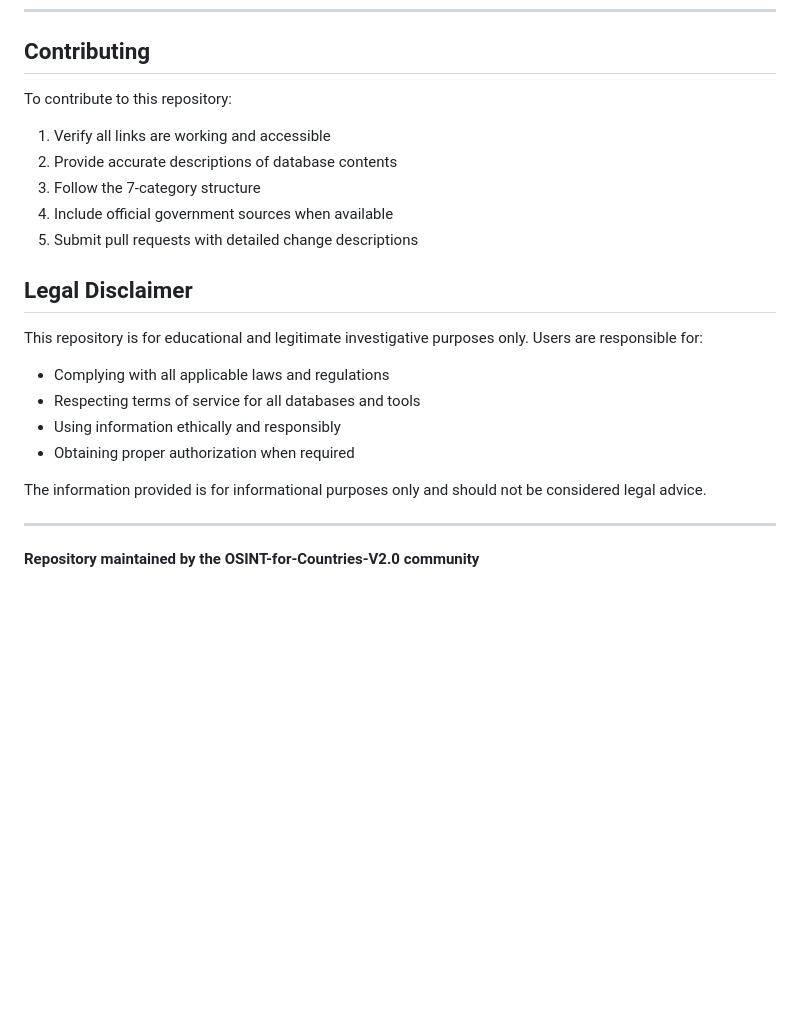
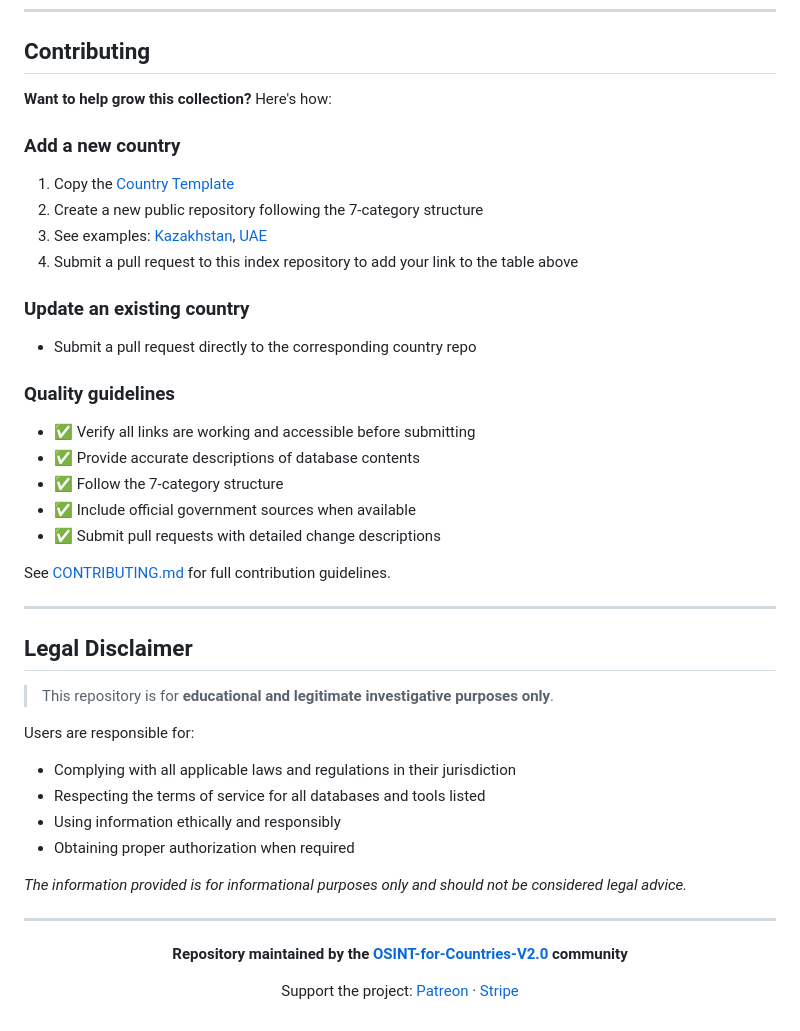
Before and after one commit to Provereno-Media/OSINT-for-countries-V2.0, a Markdown page: README.md, the part around one of its changes. Rendered like a GitHub page; blank space fills up the shorter version.

```diff
--- a/README.md
+++ b/README.md
@@ -72,23 +118,46 @@ See the Table of Contents
 
 ## Contributing
 
-To contribute to this repository:
-1. Verify all links are working and accessible
-2. Provide accurate descriptions of database contents
-3. Follow the 7-category structure
-4. Include official government sources when available
-5. Submit pull requests with detailed change descriptions
+**Want to help grow this collection?** Here's how:
+
+### Add a new country
+1. Copy the [Country Template](https://github.com/Provereno-Media/OSINT-for-countries-V2.0/blob/main/Country%20Template)
+2. Create a new public repository following the 7-category structure
+3. See examples: [Kazakhstan](https://github.com/paulpogoda/OSINT-Tools-Kazakhstan), [UAE](https://github.com/paulpogoda/OSINT-Tools-Emirates)
+4. Submit a pull request to this index repository to add your link to the table above
+
+### Update an existing country
+- Submit a pull request directly to the corresponding country repo
+
+### Quality guidelines
+- ✅ Verify all links are working and accessible before submitting
+- ✅ Provide accurate descriptions of database contents
+- ✅ Follow the 7-category structure
+- ✅ Include official government sources when available
+- ✅ Submit pull requests with detailed change descriptions
+
+See [CONTRIBUTING.md](CONTRIBUTING.md) for full contribution guidelines.
+
+---
 
 ## Legal Disclaimer
 
-This repository is for educational and legitimate investigative purposes only. Users are responsible for:
-- Complying with all applicable laws and regulations
-- Respecting terms of service for all databases and tools
+> This repository is for **educational and legitimate investigative purposes only**.
+
+Users are responsible for:
+- Complying with all applicable laws and regulations in their jurisdiction
+- Respecting the terms of service for all databases and tools listed
 - Using information ethically and responsibly
 - Obtaining proper authorization when required
 
-The information provided is for informational purposes only and should not be considered legal advice.
+*The information provided is for informational purposes only and should not be considered legal advice.*
 
 ---
 
-**Repository maintained by the OSINT-for-Countries-V2.0 community**
+<div align="center">
+
+**Repository maintained by the [OSINT-for-Countries-V2.0](https://github.com/Provereno-Media/OSINT-for-countries-V2.0) community**
+
+Support the project: [Patreon](https://patreon.com/provereno) · [Stripe](https://buy.stripe.com/cN229pfEm1xj0I8fYY)
+
+</div>
```
Also changed, not shown: other parts of README.md (+104 -58 lines).
